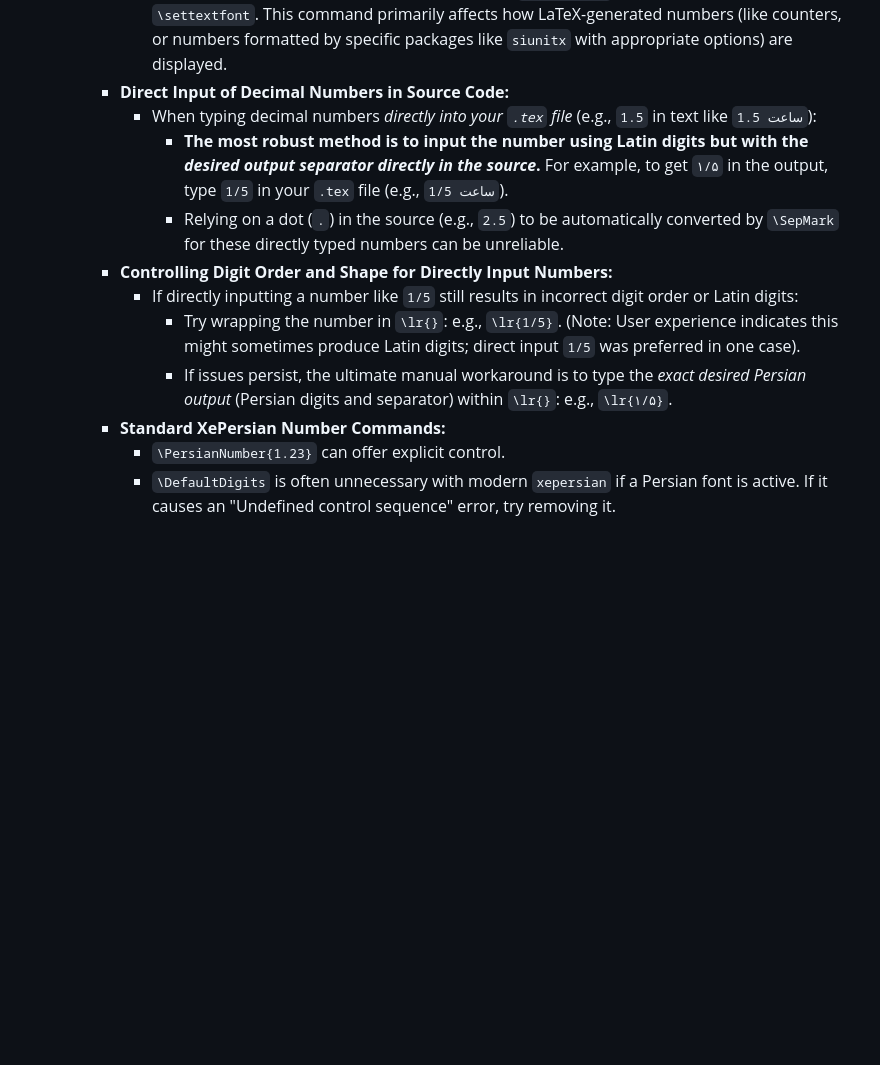
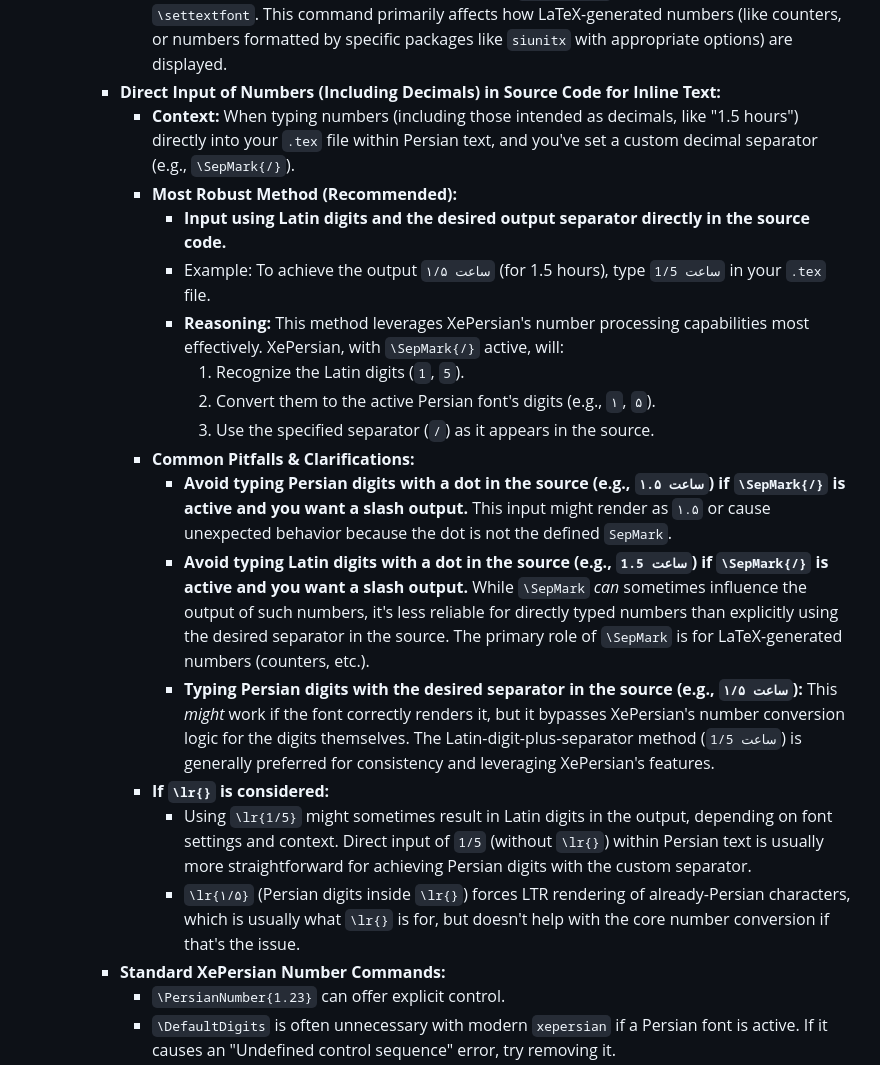
Before and after one commit to Swampland2553/Boastful6466, a Markdown page: prompts/XePersian_Debug_Heuristics.md, the part around the change. Drawn GitHub-style; blank space fills up the shorter version.

```diff
--- a/prompts/XePersian_Debug_Heuristics.md
+++ b/prompts/XePersian_Debug_Heuristics.md
@@ -38,14 +38,22 @@ Reflecting on all our interactions, including the specific challenges and soluti
             *   Ensure `\usepackage{xepersian}` is loaded.
             *   Set a Persian font with `\settextfont{FontName}`.
             *   Define the *desired output decimal separator* using `\SepMark{/}` (or your chosen character) *after* `\settextfont`. This command primarily affects how LaTeX-generated numbers (like counters, or numbers formatted by specific packages like `siunitx` with appropriate options) are displayed.
-        *   **Direct Input of Decimal Numbers in Source Code:**
-            *   When typing decimal numbers *directly into your `.tex` file* (e.g., `1.5` in text like `1.5 ساعت`):
-                *   **The most robust method is to input the number using Latin digits but with the *desired output separator directly in the source*.** For example, to get `۱/۵` in the output, type `1/5` in your `.tex` file (e.g., `1/5 ساعت`).
-                *   Relying on a dot (`.`) in the source (e.g., `2.5`) to be automatically converted by `\SepMark` for these directly typed numbers can be unreliable.
-        *   **Controlling Digit Order and Shape for Directly Input Numbers:**
-            *   If directly inputting a number like `1/5` still results in incorrect digit order or Latin digits:
-                *   Try wrapping the number in `\lr{}`: e.g., `\lr{1/5}`. (Note: User experience indicates this might sometimes produce Latin digits; direct input `1/5` was preferred in one case).
-                *   If issues persist, the ultimate manual workaround is to type the *exact desired Persian output* (Persian digits and separator) within `\lr{}`: e.g., `\lr{۱/۵}`.
+        *   **Direct Input of Numbers (Including Decimals) in Source Code for Inline Text:**
+            *   **Context:** When typing numbers (including those intended as decimals, like "1.5 hours") directly into your `.tex` file within Persian text, and you've set a custom decimal separator (e.g., `\SepMark{/}`).
+            *   **Most Robust Method (Recommended):**
+                *   **Input using Latin digits and the desired output separator directly in the source code.**
+                *   Example: To achieve the output `۱/۵ ساعت` (for 1.5 hours), type `1/5 ساعت` in your `.tex` file.
+                *   **Reasoning:** This method leverages XePersian's number processing capabilities most effectively. XePersian, with `\SepMark{/}` active, will:
+                    1.  Recognize the Latin digits (`1`, `5`).
+                    2.  Convert them to the active Persian font's digits (e.g., `۱`, `۵`).
+                    3.  Use the specified separator (`/`) as it appears in the source.
+            *   **Common Pitfalls & Clarifications:**
+                *   **Avoid typing Persian digits with a dot in the source (e.g., `۱.۵ ساعت`) if `\SepMark{/}` is active and you want a slash output.** This input might render as `۱.۵` or cause unexpected behavior because the dot is not the defined `SepMark`.
+                *   **Avoid typing Latin digits with a dot in the source (e.g., `1.5 ساعت`) if `\SepMark{/}` is active and you want a slash output.** While `\SepMark` *can* sometimes influence the output of such numbers, it's less reliable for directly typed numbers than explicitly using the desired separator in the source. The primary role of `\SepMark` is for LaTeX-generated numbers (counters, etc.).
+                *   **Typing Persian digits with the desired separator in the source (e.g., `۱/۵ ساعت`):** This *might* work if the font correctly renders it, but it bypasses XePersian's number conversion logic for the digits themselves. The Latin-digit-plus-separator method (`1/5 ساعت`) is generally preferred for consistency and leveraging XePersian's features.
+            *   **If `\lr{}` is considered:**
+                *   Using `\lr{1/5}` might sometimes result in Latin digits in the output, depending on font settings and context. Direct input of `1/5` (without `\lr{}`) within Persian text is usually more straightforward for achieving Persian digits with the custom separator.
+                *   `\lr{۱/۵}` (Persian digits inside `\lr{}`) forces LTR rendering of already-Persian characters, which is usually what `\lr{}` is for, but doesn't help with the core number conversion if that's the issue.
         *   **Standard XePersian Number Commands:**
             *   `\PersianNumber{1.23}` can offer explicit control.
             *   `\DefaultDigits` is often unnecessary with modern `xepersian` if a Persian font is active. If it causes an "Undefined control sequence" error, try removing it.
```
